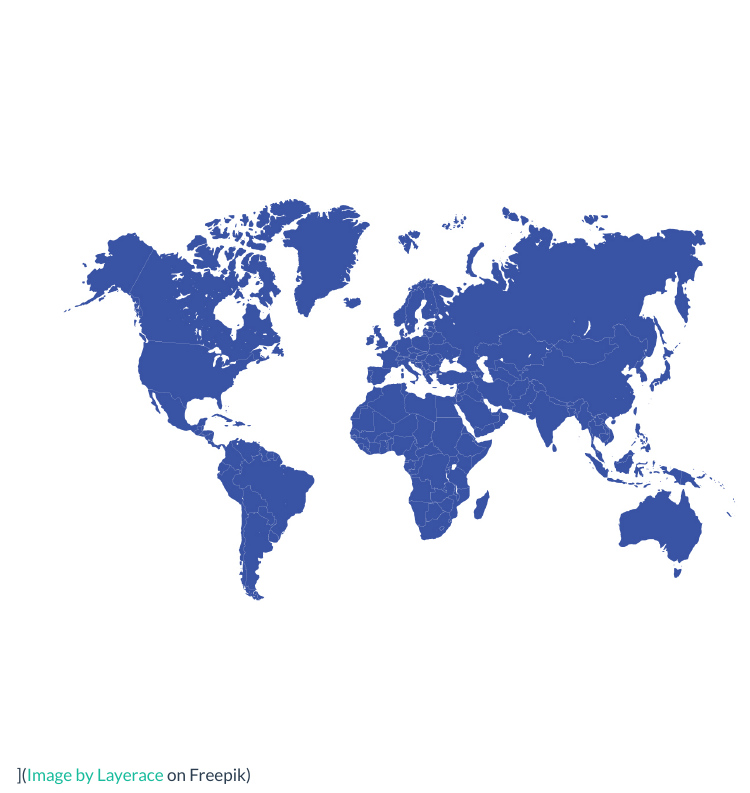
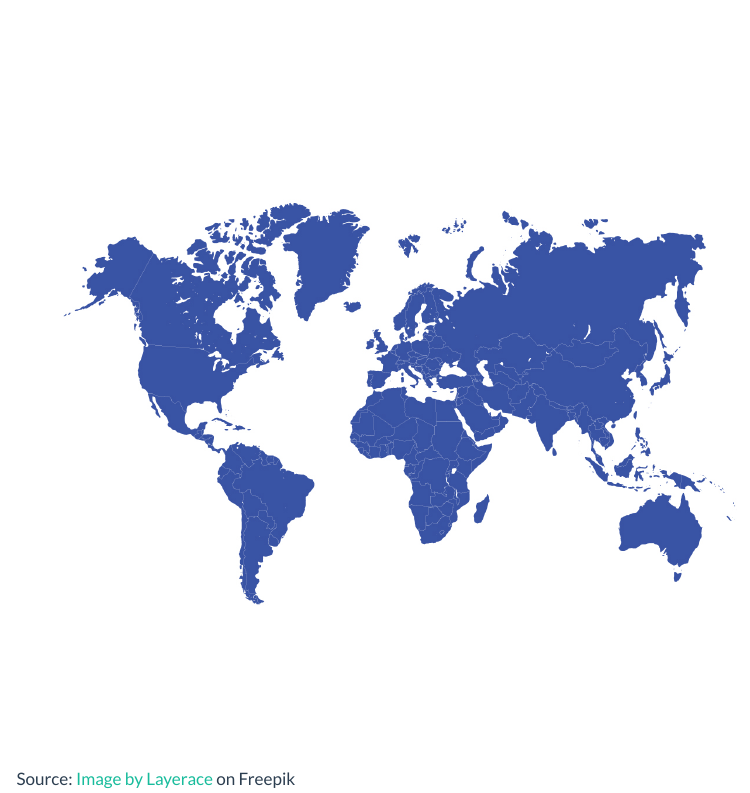
Before and after one commit to ameliachuayt/ISSS624, a Quarto document (index.qmd): the page in a window 1100 px wide, from 280 px down before the commit and from 250 px down after it, so that both start at the same text. Rendered offline with R 4.5, knitr and Pandoc in place of Quarto, with nearby package versions; menus at the side of the page are left out.

Commit message:
Update to index page

```diff
--- a/index.qmd
+++ b/index.qmd
@@ -8,4 +8,4 @@ I'm Amelia and am pursing my Masters at the Singapore Management University.
 
 In this webpage, I am going to share with you my learning journey of geospatial analytics. The contents of the page is structured for reproducibility to help other avid learners of the subject.
 
-[![](images/O9FG400.jpg)](<a href="https://www.freepik.com/free-vector/blue-world-map-design_893721.htm#query=world%20map&position=2&from_view=keyword">Image by Layerace</a> on Freepik)
+![Source: [Image by Layerace](https://www.freepik.com/free-vector/blue-world-map-design_893721.htm#query=world%20map&position=2&from_view=keyword) on Freepik](images/O9FG400.jpg)
```
